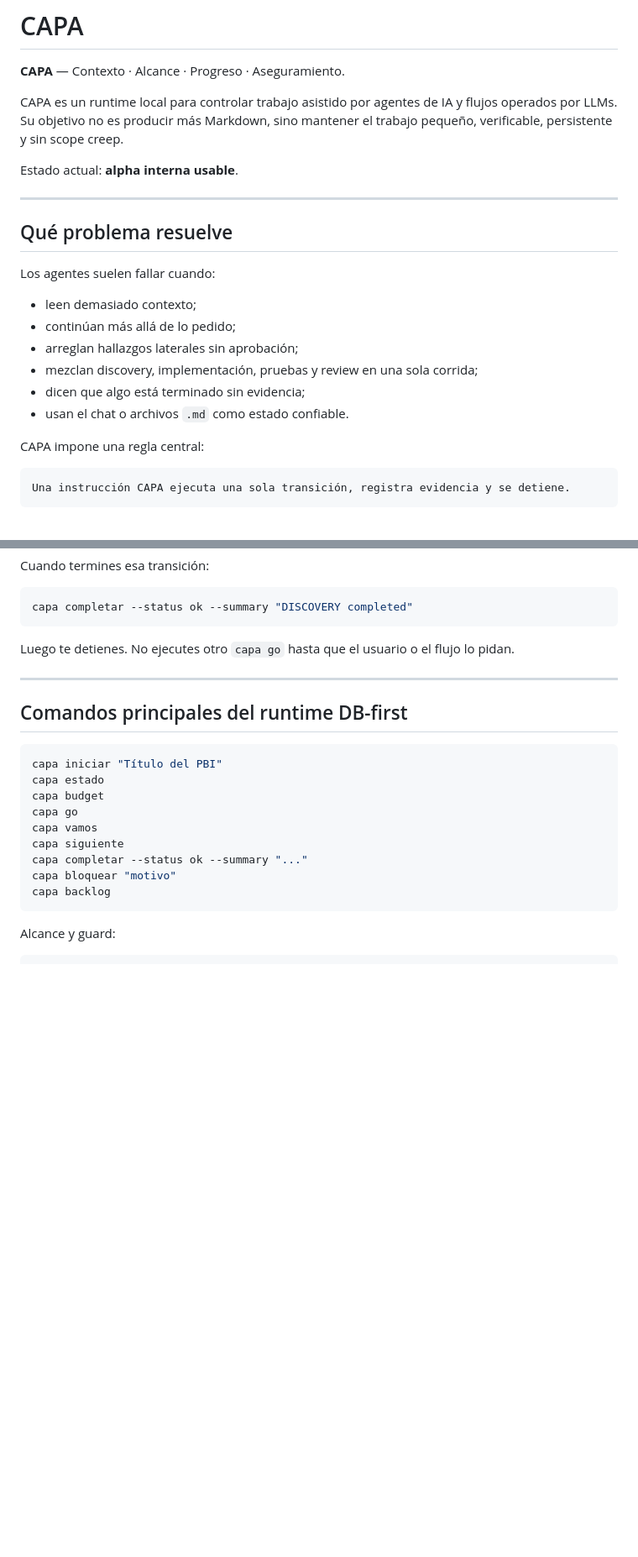
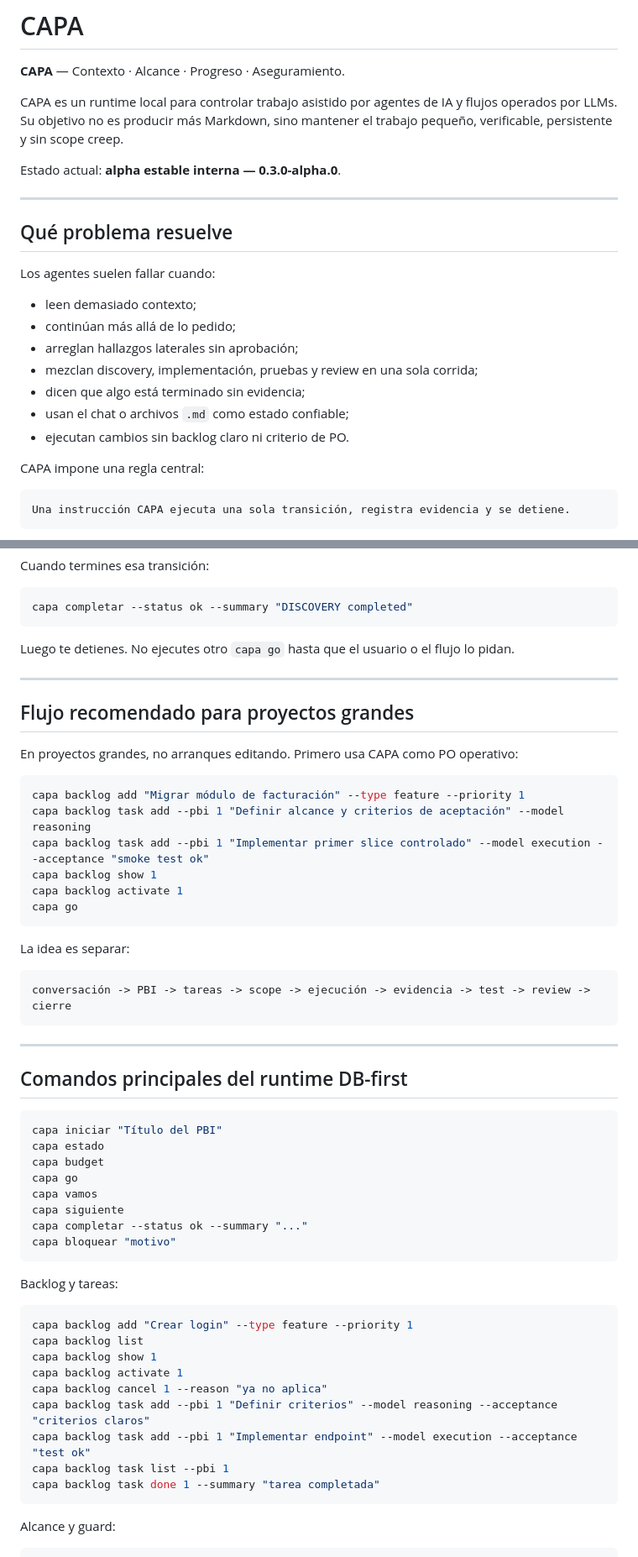
Before and after one commit to ingsantiagoq/capa_skill, a Markdown page: README.md, 2 parts joined by grey strips. Shown at 84% size. Rendered like a GitHub page; blank space fills up the shorter version.

````diff
--- a/README.md
+++ b/README.md
@@ -4,7 +4,7 @@
 
 CAPA es un runtime local para controlar trabajo asistido por agentes de IA y flujos operados por LLMs. Su objetivo no es producir más Markdown, sino mantener el trabajo pequeño, verificable, persistente y sin scope creep.
 
-Estado actual: **alpha interna usable**.
+Estado actual: **alpha estable interna — 0.3.0-alpha.0**.
 
 ---
 
@@ -17,7 +17,8 @@ Los agentes suelen fallar cuando:
 - arreglan hallazgos laterales sin aprobación;
 - mezclan discovery, implementación, pruebas y review en una sola corrida;
 - dicen que algo está terminado sin evidencia;
-- usan el chat o archivos `.md` como estado confiable.
+- usan el chat o archivos `.md` como estado confiable;
+- ejecutan cambios sin backlog claro ni criterio de PO.
 
 CAPA impone una regla central:
 
@@ -105,6 +107,27 @@ Luego te detienes. No ejecutes otro `capa go` hasta que el usuario o el flujo lo
 
 ---
 
+## Flujo recomendado para proyectos grandes
+
+En proyectos grandes, no arranques editando. Primero usa CAPA como PO operativo:
+
+```bash
+capa backlog add "Migrar módulo de facturación" --type feature --priority 1
+capa backlog task add --pbi 1 "Definir alcance y criterios de aceptación" --model reasoning
+capa backlog task add --pbi 1 "Implementar primer slice controlado" --model execution --acceptance "smoke test ok"
+capa backlog show 1
+capa backlog activate 1
+capa go
+```
+
+La idea es separar:
+
+```text
+conversación -> PBI -> tareas -> scope -> ejecución -> evidencia -> test -> review -> cierre
+```
+
+---
+
 ## Comandos principales del runtime DB-first
 
 ```bash
@@ -116,7 +139,20 @@ capa vamos
 capa siguiente
 capa completar --status ok --summary "..."
 capa bloquear "motivo"
-capa backlog
+```
+
+Backlog y tareas:
+
+```bash
+capa backlog add "Crear login" --type feature --priority 1
+capa backlog list
+capa backlog show 1
+capa backlog activate 1
+capa backlog cancel 1 --reason "ya no aplica"
+capa backlog task add --pbi 1 "Definir criterios" --model reasoning --acceptance "criterios claros"
+capa backlog task add --pbi 1 "Implementar endpoint" --model execution --acceptance "test ok"
+capa backlog task list --pbi 1
+capa backlog task done 1 --summary "tarea completada"
 ```
 
 Alcance y guard:
````
Also changed, not shown: other parts of README.md (+96 -10 lines).
